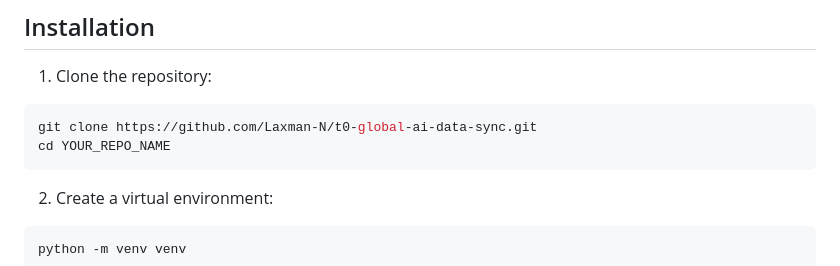
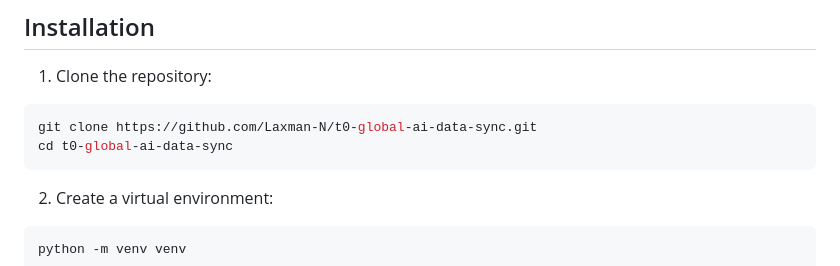
Before and after one commit to Laxman-N/t0-global-ai-data-sync, a Markdown page: README.md, the part around the change. GitHub-like rendering.

````diff
--- a/README.md
+++ b/README.md
@@ -34,7 +34,7 @@ A time zone-aware patient treatment data management system with FastAPI backend
 1. Clone the repository:
 ```bash
 git clone https://github.com/Laxman-N/t0-global-ai-data-sync.git
-cd YOUR_REPO_NAME
+cd t0-global-ai-data-sync
 ```
 
 2. Create a virtual environment:
````
